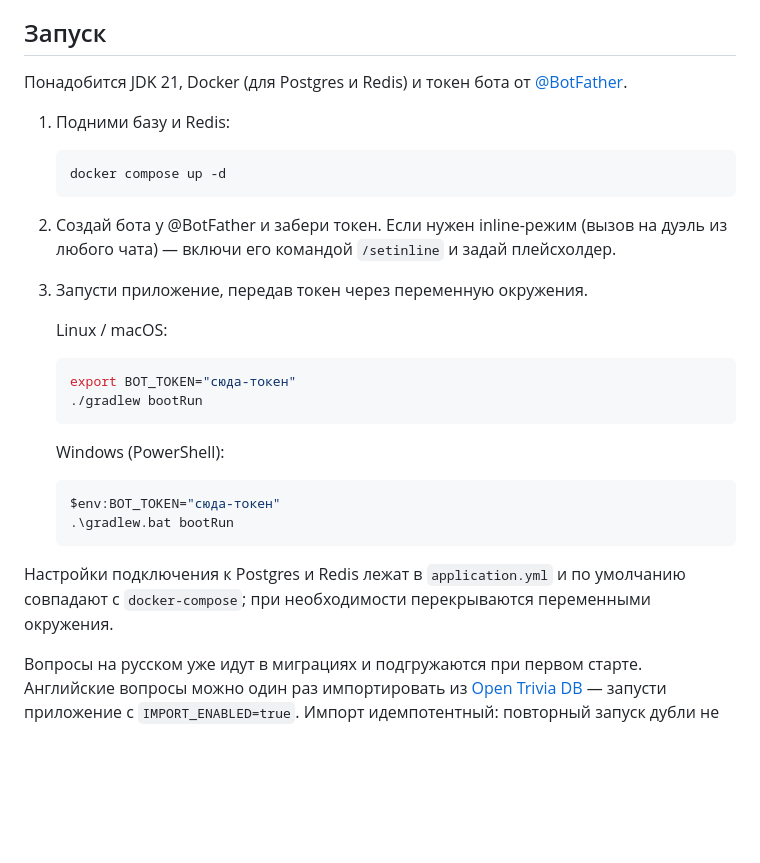
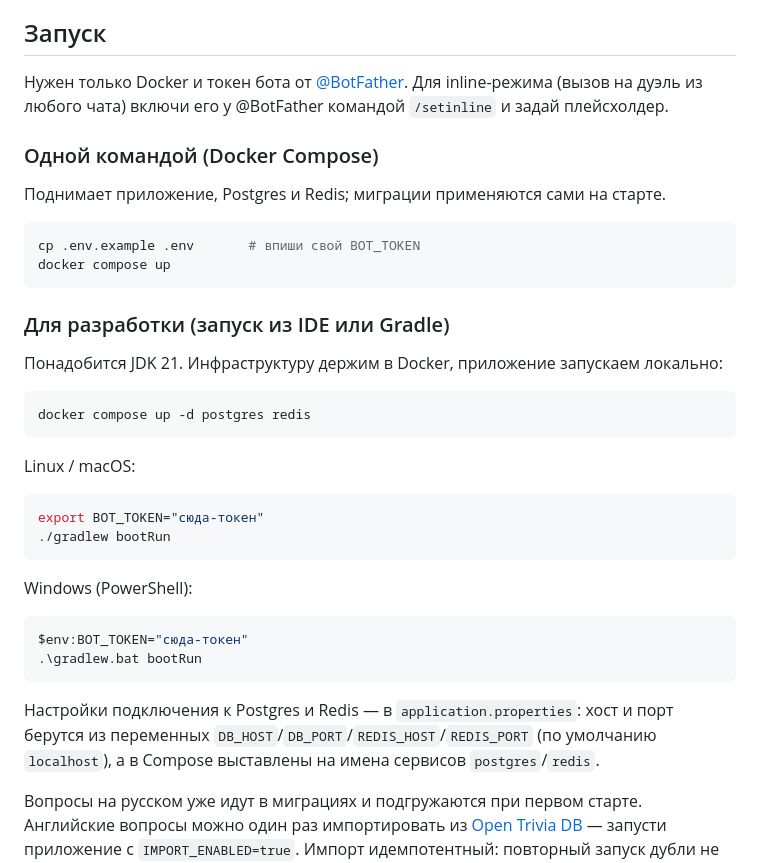
Before and after one commit to Sch1z0eD/quiz-arena-telegram, a Markdown page: README.md, the part around one of its changes. Rendered like a GitHub page; blank space fills up the shorter version.

Commit message:
docs: add CI badge and architecture diagram; document compose run

````diff
--- a/README.md
+++ b/README.md
@@ -55,33 +66,40 @@
 
 ## Запуск
 
-Понадобится JDK 21, Docker (для Postgres и Redis) и токен бота от [@BotFather](https://t.me/BotFather).
+Нужен только Docker и токен бота от [@BotFather](https://t.me/BotFather). Для inline-режима (вызов на дуэль из любого чата) включи его у @BotFather командой `/setinline` и задай плейсхолдер.
 
-1. Подними базу и Redis:
+### Одной командой (Docker Compose)
 
-   ```bash
-   docker compose up -d
-   ```
+Поднимает приложение, Postgres и Redis; миграции применяются сами на старте.
 
-2. Создай бота у @BotFather и забери токен. Если нужен inline-режим (вызов на дуэль из любого чата) — включи его командой `/setinline` и задай плейсхолдер.
+```bash
+cp .env.example .env       # впиши свой BOT_TOKEN
+docker compose up
+```
 
-3. Запусти приложение, передав токен через переменную окружения.
+### Для разработки (запуск из IDE или Gradle)
 
-   Linux / macOS:
+Понадобится JDK 21. Инфраструктуру держим в Docker, приложение запускаем локально:
 
-   ```bash
-   export BOT_TOKEN="сюда-токен"
-   ./gradlew bootRun
-   ```
+```bash
+docker compose up -d postgres redis
+```
 
-   Windows (PowerShell):
+Linux / macOS:
 
-   ```powershell
-   $env:BOT_TOKEN="сюда-токен"
-   .\gradlew.bat bootRun
-   ```
+```bash
+export BOT_TOKEN="сюда-токен"
+./gradlew bootRun
+```
 
-Настройки подключения к Postgres и Redis лежат в `application.yml` и по умолчанию совпадают с `docker-compose`; при необходимости перекрываются переменными окружения.
+Windows (PowerShell):
+
+```powershell
+$env:BOT_TOKEN="сюда-токен"
+.\gradlew.bat bootRun
+```
+
+Настройки подключения к Postgres и Redis — в `application.properties`: хост и порт берутся из переменных `DB_HOST`/`DB_PORT`/`REDIS_HOST`/`REDIS_PORT` (по умолчанию `localhost`), а в Compose выставлены на имена сервисов `postgres`/`redis`.
 
 Вопросы на русском уже идут в миграциях и подгружаются при первом старте. Английские вопросы можно один раз импортировать из [Open Trivia DB](https://opentdb.com/) — запусти приложение с `IMPORT_ENABLED=true`. Импорт идемпотентный: повторный запуск дубли не создаёт.
 
````
Also changed, not shown: other parts of README.md (+11 -0 lines), README.en.md (+36 -18 lines).
